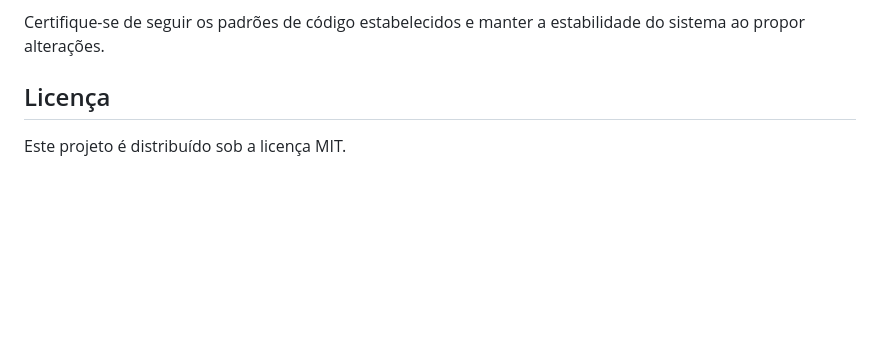
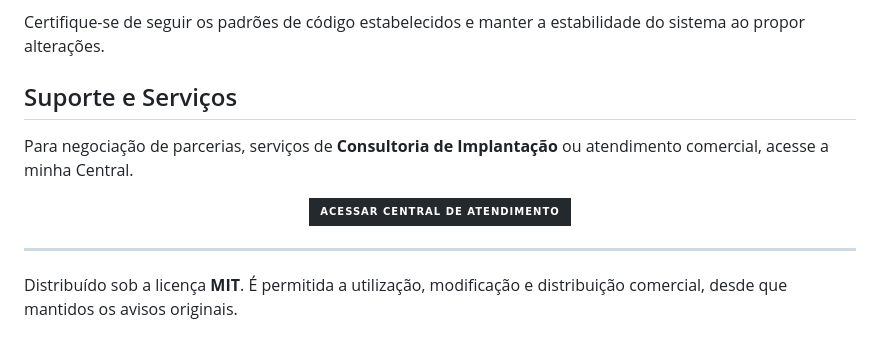
Before and after one commit to samuelbovef/meu-chat, a Markdown page: README.md, the part around the change. Rendered like a GitHub page; badges without logos; blank space fills up the shorter version.

Commit message:
docs: adicionar README inicial e licença do projeto

```diff
--- a/README.md
+++ b/README.md
@@ -69,6 +69,16 @@ Contribuições são extremamente bem-vindas. Se você deseja ajudar a melhorar
 
 Certifique-se de seguir os padrões de código estabelecidos e manter a estabilidade do sistema ao propor alterações.
 
-## Licença
+## Suporte e Serviços
 
-Este projeto é distribuído sob a licença MIT.
+Para negociação de parcerias, serviços de **Consultoria de Implantação** ou atendimento comercial, acesse a minha Central.
+
+<div align="center">
+
+[![Central de Atendimento](https://img.shields.io/badge/ACESSAR_CENTRAL_DE_ATENDIMENTO-24292e?style=for-the-badge&logo=github&logoColor=white)](https://github.com/samuelbovef/suporte)
+
+</div>
+
+---
+
+Distribuído sob a licença **MIT**. É permitida a utilização, modificação e distribuição comercial, desde que mantidos os avisos originais.
```
